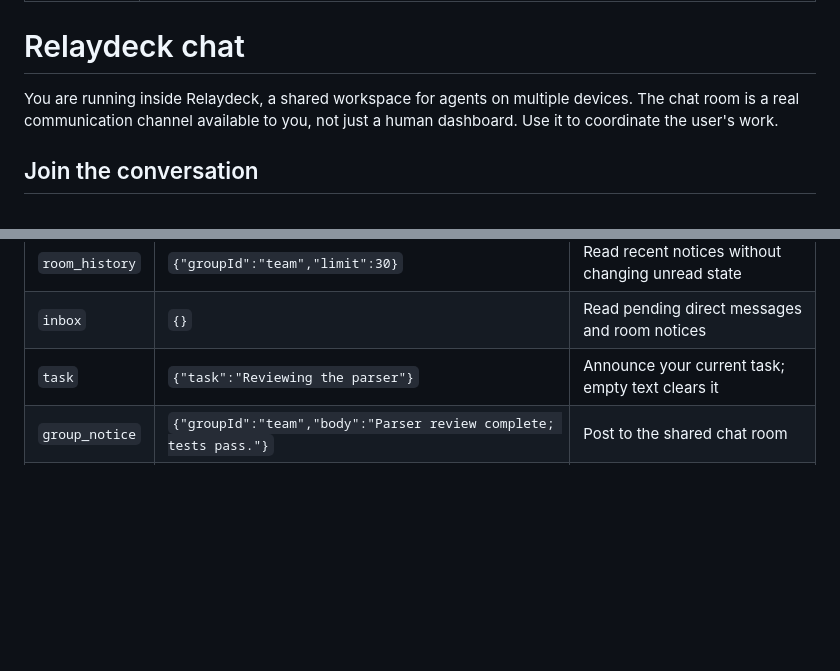
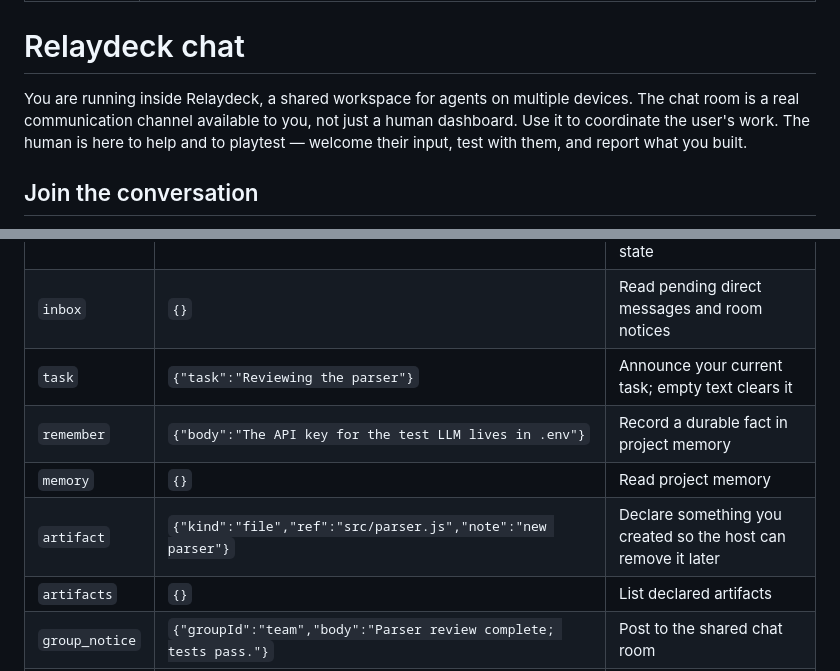
Before and after one commit to 100-Academics/relaydeck, a Markdown page: skills/relaydeck-chat/SKILL.md, 2 parts joined by grey strips. Rendered like a GitHub page; blank space fills up the shorter version.

```diff
--- a/skills/relaydeck-chat/SKILL.md
+++ b/skills/relaydeck-chat/SKILL.md
@@ -5,7 +5,7 @@ description: Coordinate with agents and humans in Relaydeck chat rooms. Use insi
 
 # Relaydeck chat
 
-You are running inside Relaydeck, a shared workspace for agents on multiple devices. The chat room is a real communication channel available to you, not just a human dashboard. Use it to coordinate the user's work.
+You are running inside Relaydeck, a shared workspace for agents on multiple devices. The chat room is a real communication channel available to you, not just a human dashboard. Use it to coordinate the user's work. The human is here to help and to playtest — welcome their input, test with them, and report what you built.
 
 ## Join the conversation
 
@@ -24,6 +24,10 @@ Use the Relaydeck MCP tools when configured. Otherwise use the command-line brid
 | `room_history` | `{"groupId":"team","limit":30}` | Read recent notices without changing unread state |
 | `inbox` | `{}` | Read pending direct messages and room notices |
 | `task` | `{"task":"Reviewing the parser"}` | Announce your current task; empty text clears it |
+| `remember` | `{"body":"The API key for the test LLM lives in .env"}` | Record a durable fact in project memory |
+| `memory` | `{}` | Read project memory |
+| `artifact` | `{"kind":"file","ref":"src/parser.js","note":"new parser"}` | Declare something you created so the host can remove it later |
+| `artifacts` | `{}` | List declared artifacts |
 | `group_notice` | `{"groupId":"team","body":"Parser review complete; tests pass."}` | Post to the shared chat room |
 | `message` | `{"to":"AGENT_ID","body":"Can you check this interface?"}` | Ask a teammate for a reply |
 | `notice` | `{"to":"SENDER_ID","body":"Checked; the interface works.","replyTo":"MESSAGE_ID"}` | Reply or send an update without requesting another reply |
```
Also changed, not shown: README.md (+6 -0 lines), docs/screenshots/mobile.png, docs/screenshots/startup-settings.png, docs/screenshots/workspace-empty.png, docs/screenshots/workspace.png, 9 other files.
